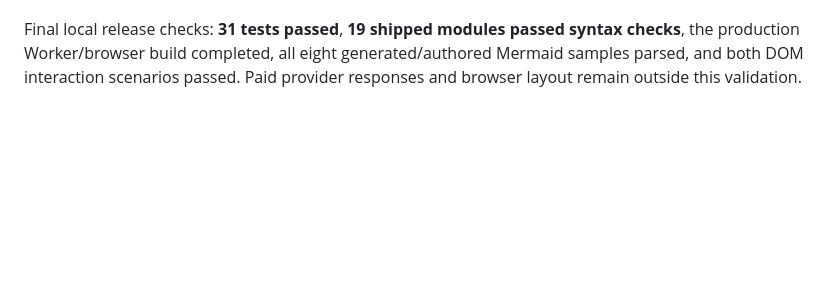
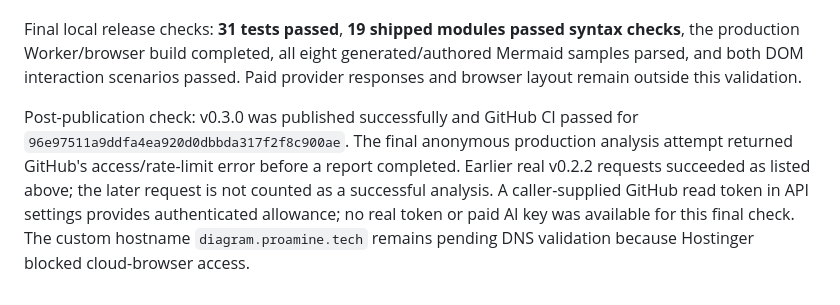
Before and after one commit to ProAmineOfficial/GitArchitectureDiagram, a Markdown page: docs/VALIDATION.md, the part around the change. Drawn GitHub-style; blank space fills up the shorter version.

Commit message:
Record production GitHub allowance and pending domain validation

```diff
--- a/docs/VALIDATION.md
+++ b/docs/VALIDATION.md
@@ -85,3 +85,5 @@ The v0.3.0 regression suite covers four native provider contracts, invalid or tr
 Mermaid syntax is also checked with the installed real parser against generated architecture, generated mind maps, and the preserved NanoKit authored flowchart. These checks do not substitute for a browser layout review. No fresh browser visual review or paid-provider generation is claimed.
 
 Final local release checks: **31 tests passed**, **19 shipped modules passed syntax checks**, the production Worker/browser build completed, all eight generated/authored Mermaid samples parsed, and both DOM interaction scenarios passed. Paid provider responses and browser layout remain outside this validation.
+
+Post-publication check: v0.3.0 was published successfully and GitHub CI passed for `96e97511a9ddfa4ea920d0dbbda317f2f8c900ae`. The final anonymous production analysis attempt returned GitHub's access/rate-limit error before a report completed. Earlier real v0.2.2 requests succeeded as listed above; the later request is not counted as a successful analysis. A caller-supplied GitHub read token in API settings provides authenticated allowance; no real token or paid AI key was available for this final check. The custom hostname `diagram.proamine.tech` remains pending DNS validation because Hostinger blocked cloud-browser access.
```
